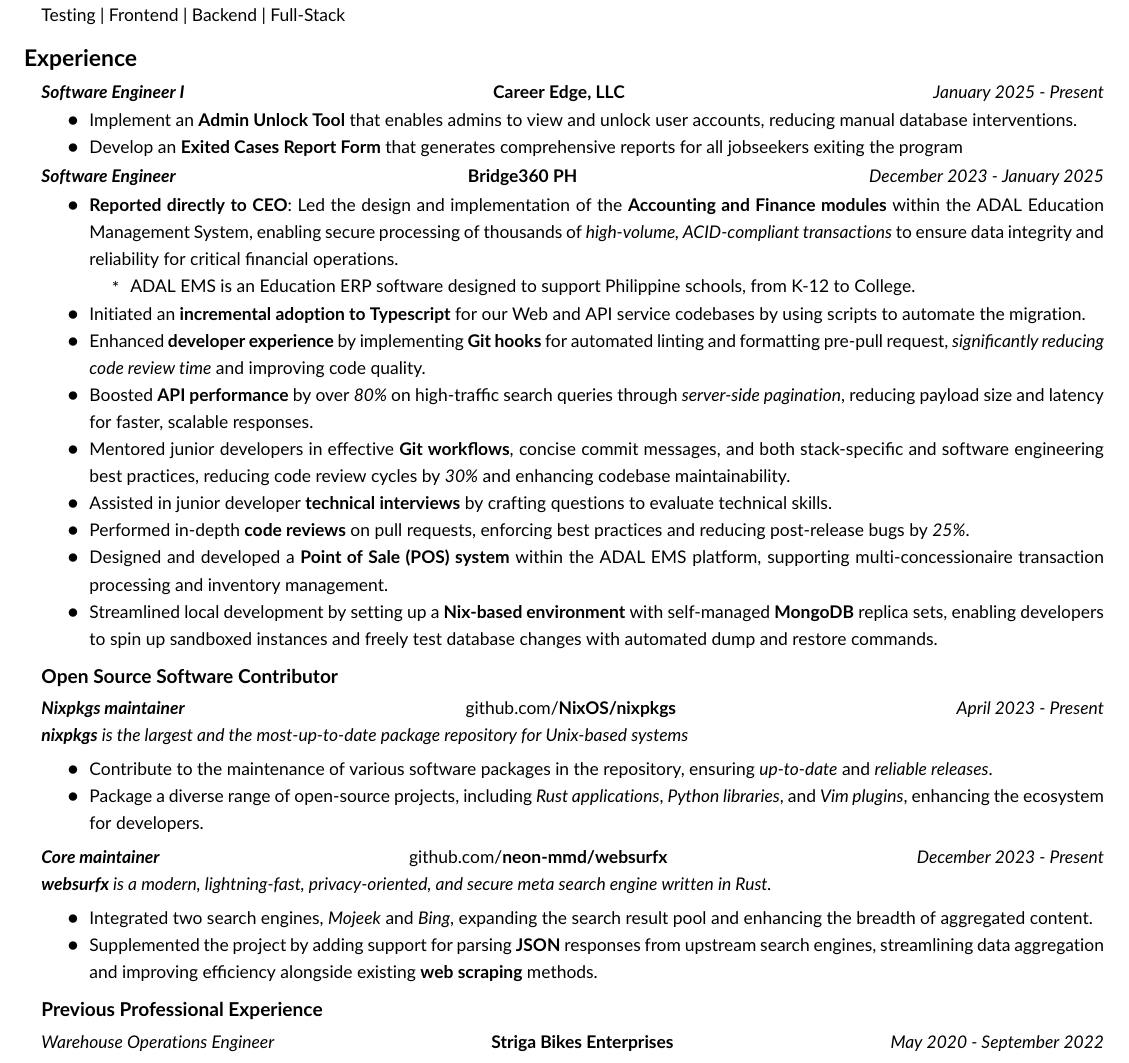
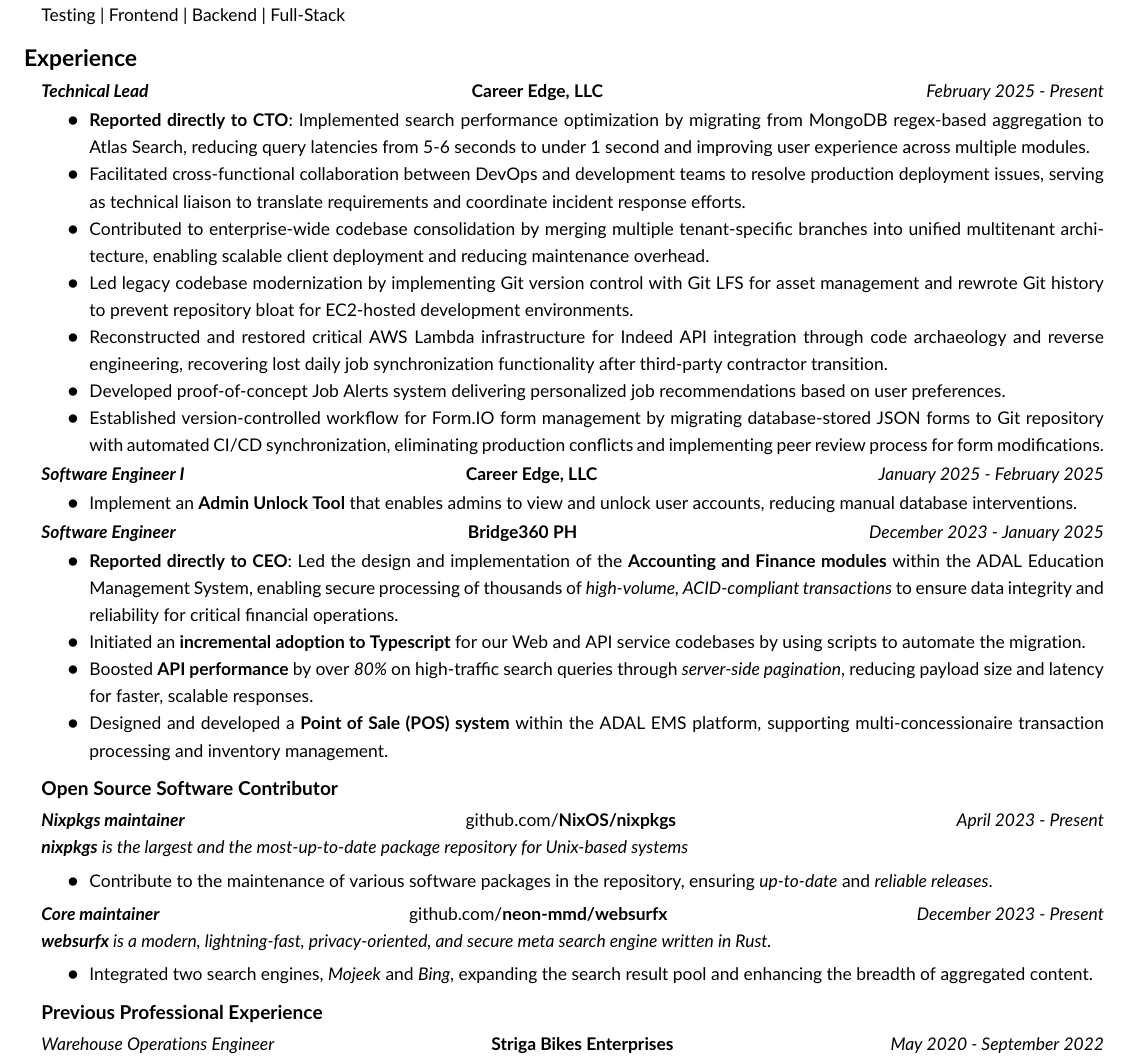
Before and after one commit to jfvillablanca/portfolio, a LaTeX CV (resume/resume.tex): part of the page, cut so that both start at the same text. Compiled offline with pdfLaTeX.

Commit message:
resume: update

```diff
--- a/resume/resume.tex
+++ b/resume/resume.tex
@@ -110,12 +110,28 @@
     \parskip=0.1em
     \item
           \headerrowthree
+          {\textbf{\textit{Technical Lead}}}
+          {\textbf{Career Edge, LLC}}
+          {\textit{February 2025 - Present}}
+          \begin{itemize*}
+            \item \textbf{Reported directly to CTO}: Implemented search performance optimization by migrating from MongoDB regex-based aggregation to Atlas Search, reducing query latencies from 5-6 seconds to under 1 second and improving user experience across multiple modules.
+            \item Facilitated cross-functional collaboration between DevOps and development teams to resolve production deployment issues, serving as technical liaison to translate requirements and coordinate incident response efforts.
+            \item Contributed to enterprise-wide codebase consolidation by merging multiple tenant-specific branches into unified multitenant architecture, enabling scalable client deployment and reducing maintenance overhead.
+            \item Led legacy codebase modernization by implementing Git version control with Git LFS for asset management and rewrote Git history to prevent repository bloat for EC2-hosted development environments.
+            % \item Resolved critical SOS tickets to ensure system stability and minimize operational downtime
+            \item Reconstructed and restored critical AWS Lambda infrastructure for Indeed API integration through code archaeology and reverse engineering, recovering lost daily job synchronization functionality after third-party contractor transition.
+            \item Developed proof-of-concept Job Alerts system delivering personalized job recommendations based on user preferences.
+            \item Established version-controlled workflow for Form.IO form management by migrating database-stored JSON forms to Git repository with automated CI/CD synchronization, eliminating production conflicts and implementing peer review process for form modifications.
+            % \item Introduce domain-driven design to new features
+            % \item Implement a domain-driven refactor on legacy modules
+          \end{itemize*}
+          \headerrowthree
           {\textbf{\textit{Software Engineer I}}}
           {\textbf{Career Edge, LLC}}
-	      {\textit{January 2025 - Present}}
+          {\textit{January 2025 - February 2025}}
           \begin{itemize*}
             \item Implement an \textbf{Admin Unlock Tool} that enables admins to view and unlock user accounts, reducing manual database interventions.
-            \item Develop an \textbf{Exited Cases Report Form} that generates comprehensive reports for all jobseekers exiting the program
+            % \item Develop an \textbf{Exited Cases Report Form} that generates comprehensive reports for all jobseekers exiting the program
           \end{itemize*}
     \item
           \headerrowthree
@@ -124,17 +140,17 @@
           {\textit{December 2023 - January 2025}}
           \begin{itemize*}
             \item \textbf{Reported directly to CEO}: Led the design and implementation of the \textbf{Accounting and Finance modules} within the ADAL Education Management System, enabling secure processing of thousands of \textit{high-volume, ACID-compliant transactions} to ensure data integrity and reliability for critical financial operations.
-            \begin{itemize*}
-                \item ADAL EMS is an Education ERP software designed to support Philippine schools, from K-12 to College.
-            \end{itemize*}
+            % \begin{itemize*}
+            %     \item ADAL EMS is an Education ERP software designed to support Philippine schools, from K-12 to College.
+            % \end{itemize*}
             \item Initiated an \textbf{incremental adoption to Typescript} for our Web and API service codebases by using scripts to automate the migration.
-            \item Enhanced \textbf{developer experience} by implementing \textbf{Git hooks} for automated linting and formatting pre-pull request, \textit{significantly reducing code review time} and improving code quality.
+            % \item Enhanced \textbf{developer experience} by implementing \textbf{Git hooks} for automated linting and formatting pre-pull request, \textit{significantly reducing code review time} and improving code quality.
             \item Boosted \textbf{API performance} by over \textit{80\%} on high-traffic search queries through \textit{server-side pagination}, reducing payload size and latency for faster, scalable responses.
-            \item Mentored junior developers in effective \textbf{Git workflows}, concise commit messages, and both stack-specific and software engineering best practices, reducing code review cycles by \textit{30\%} and enhancing codebase maintainability.
-            \item Assisted in junior developer \textbf{technical interviews} by crafting questions to evaluate technical skills.
-            \item Performed in-depth \textbf{code reviews} on pull requests, enforcing best practices and reducing post-release bugs by \textit{25\%}.
+            % \item Mentored junior developers in effective \textbf{Git workflows}, concise commit messages, and both stack-specific and software engineering best practices, reducing code review cycles by \textit{30\%} and enhancing codebase maintainability.
+            % \item Assisted in junior developer \textbf{technical interviews} by crafting questions to evaluate technical skills.
+            % \item Performed in-depth \textbf{code reviews} on pull requests, enforcing best practices and reducing post-release bugs by \textit{25\%}.
             \item Designed and developed a \textbf{Point of Sale (POS) system} within the ADAL EMS platform, supporting multi-concessionaire transaction processing and inventory management.
-            \item Streamlined local development by setting up a \textbf{Nix-based environment} with self-managed \textbf{MongoDB} replica sets, enabling developers to spin up sandboxed instances and freely test database changes with automated dump and restore commands.
+            % \item Streamlined local development by setting up a \textbf{Nix-based environment} with self-managed \textbf{MongoDB} replica sets, enabling developers to spin up sandboxed instances and freely test database changes with automated dump and restore commands.
           \end{itemize*}
 
   \subsubsection*{\large Open Source Software Contributor}
@@ -147,7 +163,7 @@
 
           \begin{itemize*}
             \item Contribute to the maintenance of various software packages in the repository, ensuring \textit{up-to-date} and \textit{reliable releases}.
-            \item Package a diverse range of open-source projects, including \textit{Rust applications}, \textit{Python libraries}, and \textit{Vim plugins}, enhancing the ecosystem for developers.
+            % \item Package a diverse range of open-source projects, including \textit{Rust applications}, \textit{Python libraries}, and \textit{Vim plugins}, enhancing the ecosystem for developers.
           \end{itemize*}
 
     \item
@@ -159,7 +175,7 @@
 
           \begin{itemize*}
             \item Integrated two search engines, \textit{Mojeek} and \textit{Bing}, expanding the search result pool and enhancing the breadth of aggregated content.
-            \item Supplemented the project by adding support for parsing \textbf{JSON} responses from upstream search engines, streamlining data aggregation and improving efficiency alongside existing \textbf{web scraping} methods.
+            % \item Supplemented the project by adding support for parsing \textbf{JSON} responses from upstream search engines, streamlining data aggregation and improving efficiency alongside existing \textbf{web scraping} methods.
           \end{itemize*}
 
 \subsubsection*{\large Previous Professional Experience}
```
Lines whose indentation alone changed are shown as unchanged.
